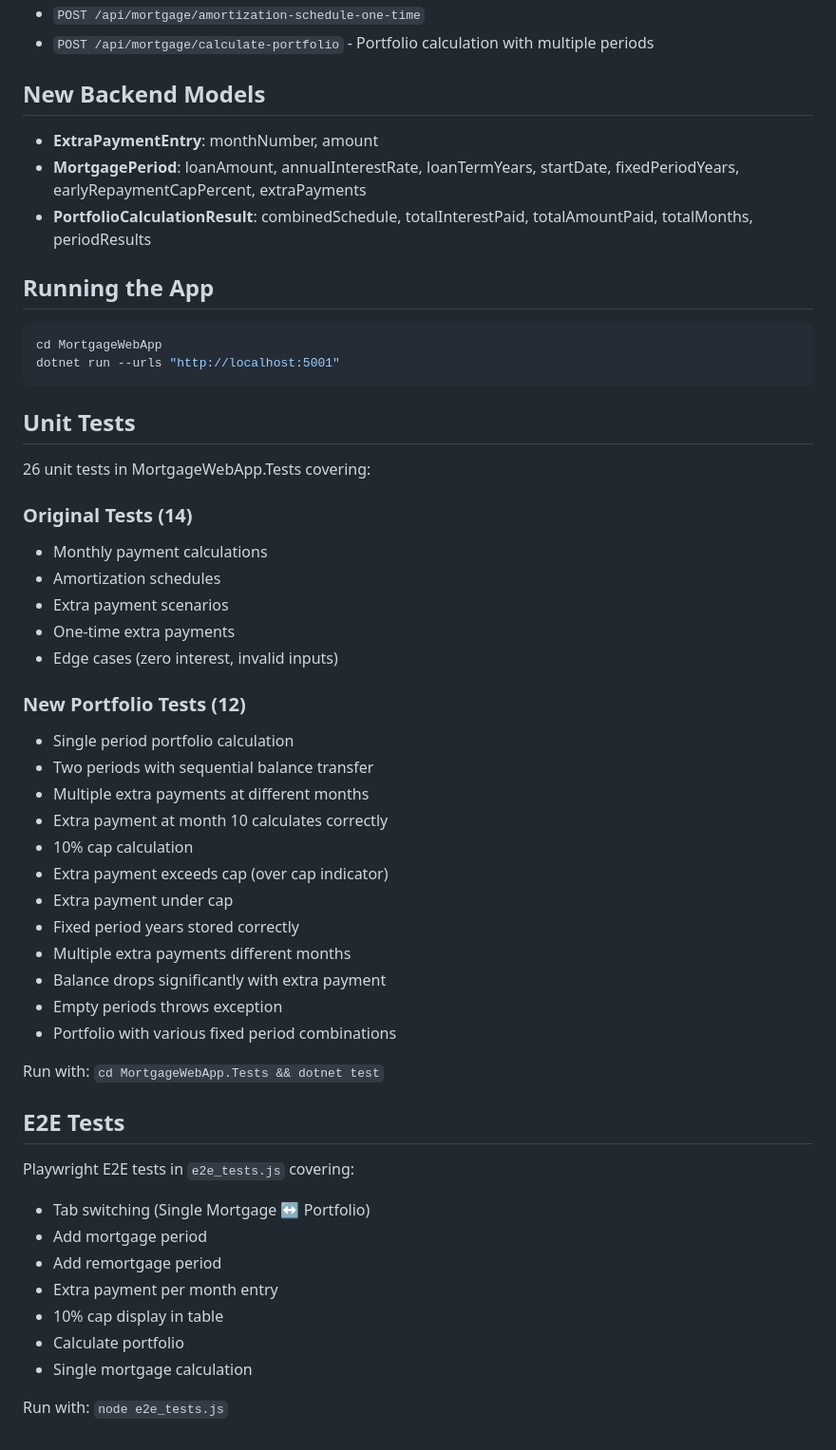
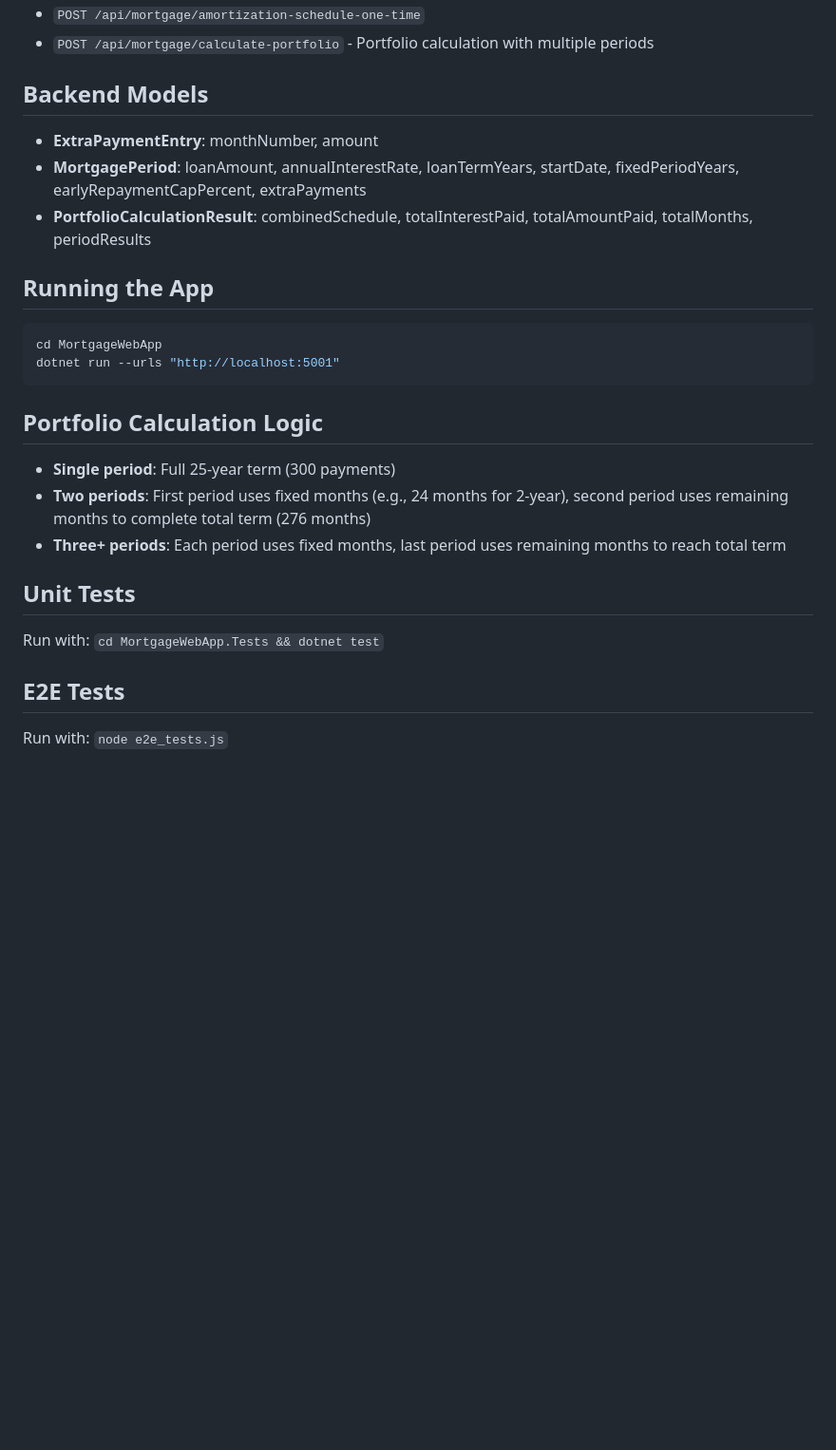
Before and after one commit to flavi2k/mortgage-calculator, a Markdown page: FUNCTIONALITY_NOTES.md, the part around one of its changes. Shown at 95% size. Drawn GitHub-style; blank space fills up the shorter version.

````diff
--- a/FUNCTIONALITY_NOTES.md
+++ b/FUNCTIONALITY_NOTES.md
@@ -131,7 +70,7 @@ Combined schedule across all periods showing:
 - `POST /api/mortgage/amortization-schedule-one-time`
 - `POST /api/mortgage/calculate-portfolio` - Portfolio calculation with multiple periods
 
-## New Backend Models
+## Backend Models
 - **ExtraPaymentEntry**: monthNumber, amount
 - **MortgagePeriod**: loanAmount, annualInterestRate, loanTermYears, startDate, fixedPeriodYears, earlyRepaymentCapPercent, extraPayments
 - **PortfolioCalculationResult**: combinedSchedule, totalInterestPaid, totalAmountPaid, totalMonths, periodResults
@@ -142,40 +81,13 @@ cd MortgageWebApp
 dotnet run --urls "http://localhost:5001"
 ```
 
+## Portfolio Calculation Logic
+- **Single period**: Full 25-year term (300 payments)
+- **Two periods**: First period uses fixed months (e.g., 24 months for 2-year), second period uses remaining months to complete total term (276 months)
+- **Three+ periods**: Each period uses fixed months, last period uses remaining months to reach total term
+
 ## Unit Tests
-26 unit tests in MortgageWebApp.Tests covering:
-
-### Original Tests (14)
-- Monthly payment calculations
-- Amortization schedules
-- Extra payment scenarios
-- One-time extra payments
-- Edge cases (zero interest, invalid inputs)
-
-### New Portfolio Tests (12)
-- Single period portfolio calculation
-- Two periods with sequential balance transfer
-- Multiple extra payments at different months
-- Extra payment at month 10 calculates correctly
-- 10% cap calculation
-- Extra payment exceeds cap (over cap indicator)
-- Extra payment under cap
-- Fixed period years stored correctly
-- Multiple extra payments different months
-- Balance drops significantly with extra payment
-- Empty periods throws exception
-- Portfolio with various fixed period combinations
-
 Run with: `cd MortgageWebApp.Tests && dotnet test`
 
 ## E2E Tests
-Playwright E2E tests in `e2e_tests.js` covering:
-- Tab switching (Single Mortgage ↔ Portfolio)
-- Add mortgage period
-- Add remortgage period
-- Extra payment per month entry
-- 10% cap display in table
-- Calculate portfolio
-- Single mortgage calculation
-
 Run with: `node e2e_tests.js`
````
Also changed, not shown: other parts of FUNCTIONALITY_NOTES.md (+46 -107 lines).
